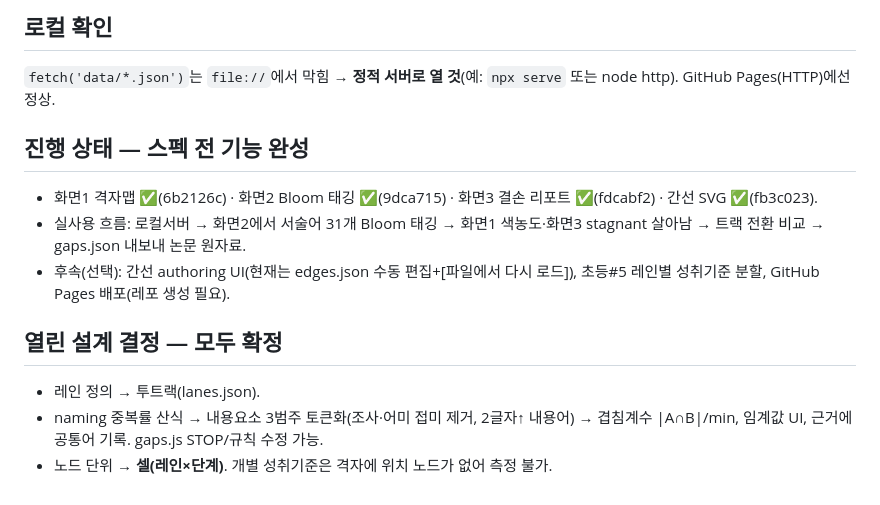
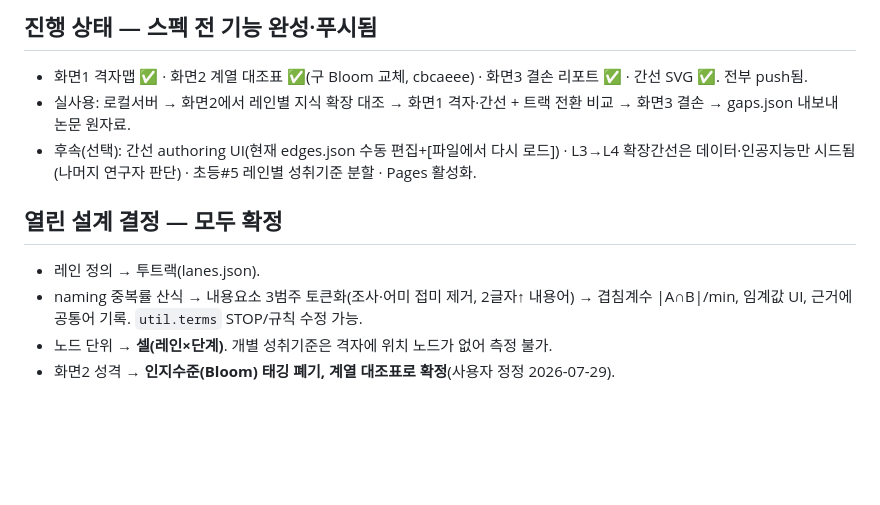
Before and after one commit to jungbucks/info-curriculum-map, a Markdown page: CLAUDE.md, the part around one of its changes. Rendered like a GitHub page; blank space fills up the shorter version.

```diff
--- a/CLAUDE.md
+++ b/CLAUDE.md
@@ -54,13 +56,11 @@ seed.json 확보 → 화면1(격자+간선) → 화면2(Bloom, gaps가 이 결
 
-## 로컬 확인
-`fetch('data/*.json')`는 `file://`에서 막힘 → **정적 서버로 열 것**(예: `npx serve` 또는 node http). GitHub Pages(HTTP)에선 정상.
-
-## 진행 상태 — 스펙 전 기능 완성
-- 화면1 격자맵 ✅(6b2126c) · 화면2 Bloom 태깅 ✅(9dca715) · 화면3 결손 리포트 ✅(fdcabf2) · 간선 SVG ✅(fb3c023).
-- 실사용 흐름: 로컬서버 → 화면2에서 서술어 31개 Bloom 태깅 → 화면1 색농도·화면3 stagnant 살아남 → 트랙 전환 비교 → gaps.json 내보내 논문 원자료.
-- 후속(선택): 간선 authoring UI(현재는 edges.json 수동 편집+[파일에서 다시 로드]), 초등#5 레인별 성취기준 분할, GitHub Pages 배포(레포 생성 필요).
+## 진행 상태 — 스펙 전 기능 완성·푸시됨
+- 화면1 격자맵 ✅ · 화면2 계열 대조표 ✅(구 Bloom 교체, cbcaeee) · 화면3 결손 리포트 ✅ · 간선 SVG ✅. 전부 push됨.
+- 실사용: 로컬서버 → 화면2에서 레인별 지식 확장 대조 → 화면1 격자·간선 + 트랙 전환 비교 → 화면3 결손 → gaps.json 내보내 논문 원자료.
+- 후속(선택): 간선 authoring UI(현재 edges.json 수동 편집+[파일에서 다시 로드]) · L3→L4 확장간선은 데이터·인공지능만 시드됨(나머지 연구자 판단) · 초등#5 레인별 성취기준 분할 · Pages 활성화.
 
 ## 열린 설계 결정 — 모두 확정
 - 레인 정의 → 투트랙(lanes.json).
-- naming 중복률 산식 → 내용요소 3범주 토큰화(조사·어미 접미 제거, 2글자↑ 내용어) → 겹침계수 |A∩B|/min, 임계값 UI, 근거에 공통어 기록. gaps.js STOP/규칙 수정 가능.
+- naming 중복률 산식 → 내용요소 3범주 토큰화(조사·어미 접미 제거, 2글자↑ 내용어) → 겹침계수 |A∩B|/min, 임계값 UI, 근거에 공통어 기록. `util.terms` STOP/규칙 수정 가능.
 - 노드 단위 → **셀(레인×단계)**. 개별 성취기준은 격자에 위치 노드가 없어 측정 불가.
+- 화면2 성격 → **인지수준(Bloom) 태깅 폐기, 계열 대조표로 확정**(사용자 정정 2026-07-29).
```
Also changed, not shown: other parts of CLAUDE.md (+23 -21 lines).
